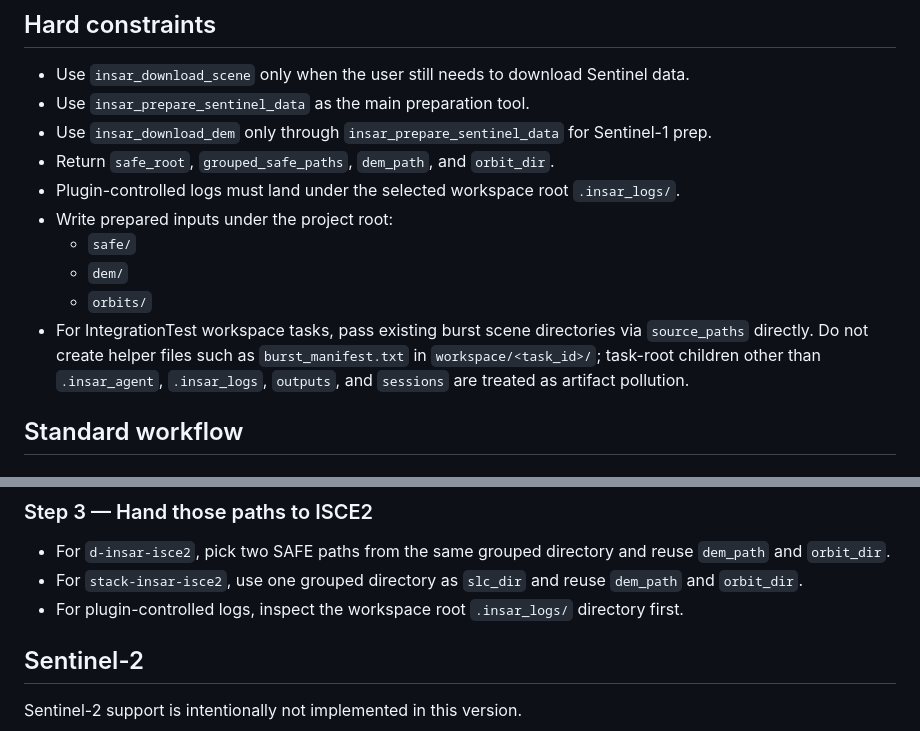
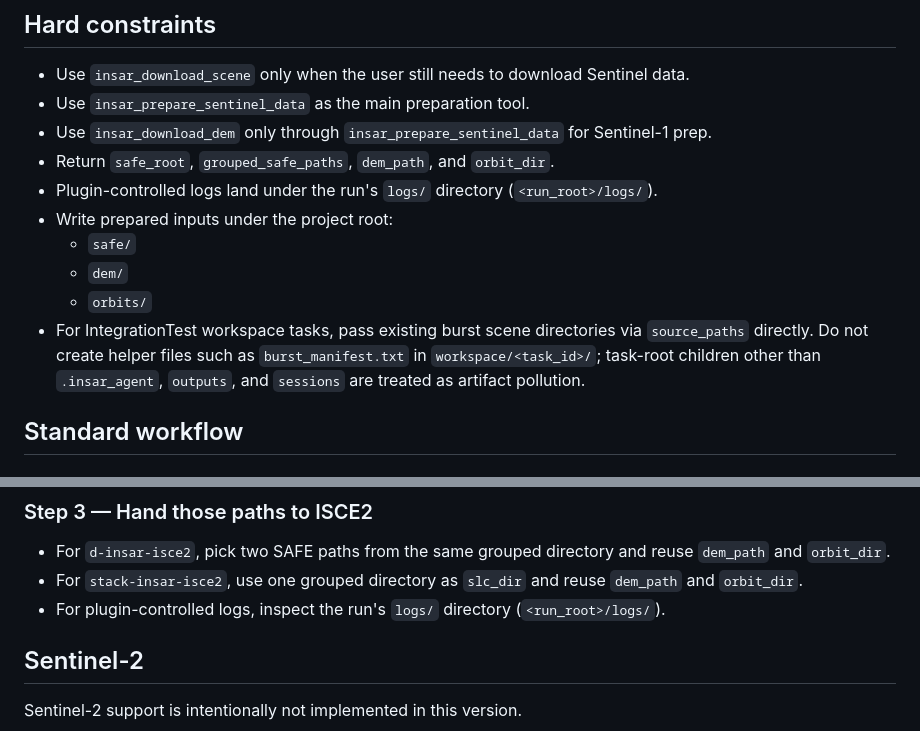
Before and after one commit to AugustT666/insar-agent-v1, a Markdown page: skills/data-prep-sentinel/SKILL.md, 2 parts joined by grey strips. Rendered like a GitHub page.

```diff
--- a/skills/data-prep-sentinel/SKILL.md
+++ b/skills/data-prep-sentinel/SKILL.md
@@ -44,7 +44,7 @@ version: 0.1.0
 - Use `insar_prepare_sentinel_data` as the main preparation tool.
 - Use `insar_download_dem` only through `insar_prepare_sentinel_data` for Sentinel-1 prep.
 - Return `safe_root`, `grouped_safe_paths`, `dem_path`, and `orbit_dir`.
-- Plugin-controlled logs must land under the selected workspace root `.insar_logs/`.
+- Plugin-controlled logs land under the run's `logs/` directory (`<run_root>/logs/`).
 - Write prepared inputs under the project root:
   - `safe/`
   - `dem/`
@@ -52,7 +52,7 @@ version: 0.1.0
 - For IntegrationTest workspace tasks, pass existing burst scene directories via
   `source_paths` directly. Do not create helper files such as
   `burst_manifest.txt` in `workspace/<task_id>/`; task-root children other than
-  `.insar_agent`, `.insar_logs`, `outputs`, and `sessions` are treated as
+  `.insar_agent`, `outputs`, and `sessions` are treated as
   artifact pollution.
 
 ## Standard workflow
@@ -155,7 +155,7 @@ Use the same AOI / bbox that will be passed to the ISCE2 workflow.
 
 - For `d-insar-isce2`, pick two SAFE paths from the same grouped directory and reuse `dem_path` and `orbit_dir`.
 - For `stack-insar-isce2`, use one grouped directory as `slc_dir` and reuse `dem_path` and `orbit_dir`.
-- For plugin-controlled logs, inspect the workspace root `.insar_logs/` directory first.
+- For plugin-controlled logs, inspect the run's `logs/` directory (`<run_root>/logs/`).
 
 ## Sentinel-2
 
```
Also changed, not shown: skills/d-insar-isce2/SKILL.md (+4 -4 lines).
